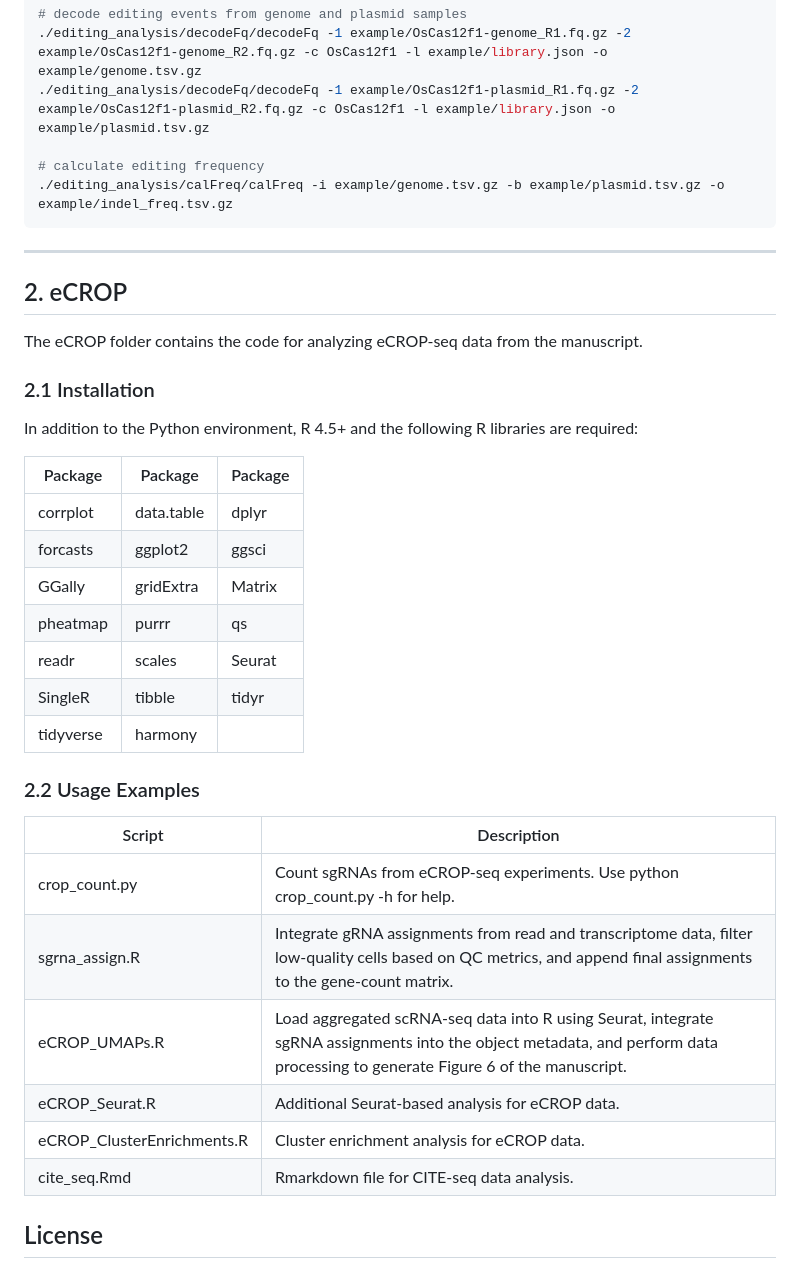
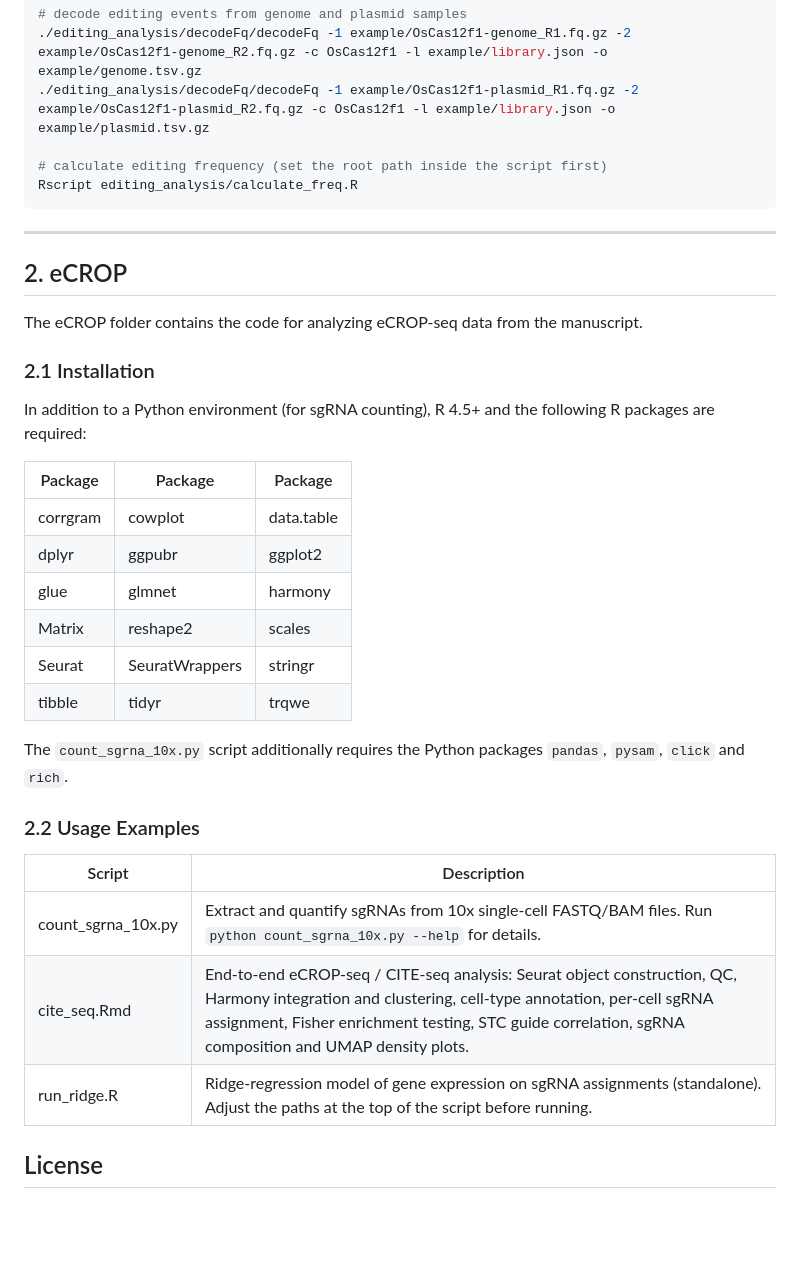
Before and after one commit to SqRaoLab/ProCas12f1_analysis_code, a Markdown page: README.md, the part around the change. GitHub-like rendering; blank space fills up the shorter version.

Commit message:
update README to match cleaned eCROP code

````diff
--- a/README.md
+++ b/README.md
@@ -99,8 +99,8 @@ Global options:
 ./editing_analysis/decodeFq/decodeFq -1 example/OsCas12f1-genome_R1.fq.gz -2 example/OsCas12f1-genome_R2.fq.gz -c OsCas12f1 -l example/library.json -o example/genome.tsv.gz
 ./editing_analysis/decodeFq/decodeFq -1 example/OsCas12f1-plasmid_R1.fq.gz -2 example/OsCas12f1-plasmid_R2.fq.gz -c OsCas12f1 -l example/library.json -o example/plasmid.tsv.gz
 
-# calculate editing frequency
-./editing_analysis/calFreq/calFreq -i example/genome.tsv.gz -b example/plasmid.tsv.gz -o example/indel_freq.tsv.gz
+# calculate editing frequency (set the root path inside the script first)
+Rscript editing_analysis/calculate_freq.R
 ```
 
 ---
@@ -111,28 +111,26 @@ The eCROP folder contains the code for analyzing eCROP-seq data from the manuscr
 
 ### 2.1 Installation
 
-In addition to the Python environment, R 4.5+ and the following R libraries are required:
+In addition to a Python environment (for sgRNA counting), R 4.5+ and the following R packages are required:
 
 Package|Package|Package
 ---|---|---
-corrplot|data.table|dplyr
-forcasts|ggplot2|ggsci
-GGally|gridExtra|Matrix
-pheatmap|purrr|qs
-readr|scales|Seurat
-SingleR|tibble|tidyr
-tidyverse|harmony|
+corrgram|cowplot|data.table
+dplyr|ggpubr|ggplot2
+glue|glmnet|harmony
+Matrix|reshape2|scales
+Seurat|SeuratWrappers|stringr
+tibble|tidyr|trqwe
+
+The `count_sgrna_10x.py` script additionally requires the Python packages `pandas`, `pysam`, `click` and `rich`.
 
 ### 2.2 Usage Examples
 
 Script|Description
 ---|---
-crop_count.py|Count sgRNAs from eCROP-seq experiments. Use python crop_count.py -h for help.
-sgrna_assign.R|Integrate gRNA assignments from read and transcriptome data, filter low-quality cells based on QC metrics, and append final assignments to the gene-count matrix.
-eCROP_UMAPs.R|Load aggregated scRNA-seq data into R using Seurat, integrate sgRNA assignments into the object metadata, and perform data processing to generate Figure 6 of the manuscript.
-eCROP_Seurat.R|Additional Seurat-based analysis for eCROP data.
-eCROP_ClusterEnrichments.R|Cluster enrichment analysis for eCROP data.
-cite_seq.Rmd|Rmarkdown file for CITE-seq data analysis.
+count_sgrna_10x.py|Extract and quantify sgRNAs from 10x single-cell FASTQ/BAM files. Run `python count_sgrna_10x.py --help` for details.
+cite_seq.Rmd|End-to-end eCROP-seq / CITE-seq analysis: Seurat object construction, QC, Harmony integration and clustering, cell-type annotation, per-cell sgRNA assignment, Fisher enrichment testing, STC guide correlation, sgRNA composition and UMAP density plots.
+run_ridge.R|Ridge-regression model of gene expression on sgRNA assignments (standalone). Adjust the paths at the top of the script before running.
 
 ## License
 
````
